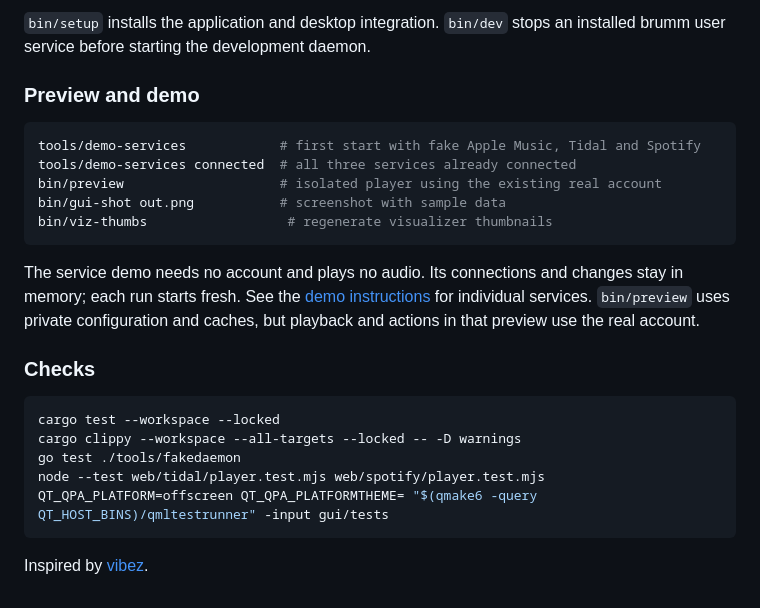
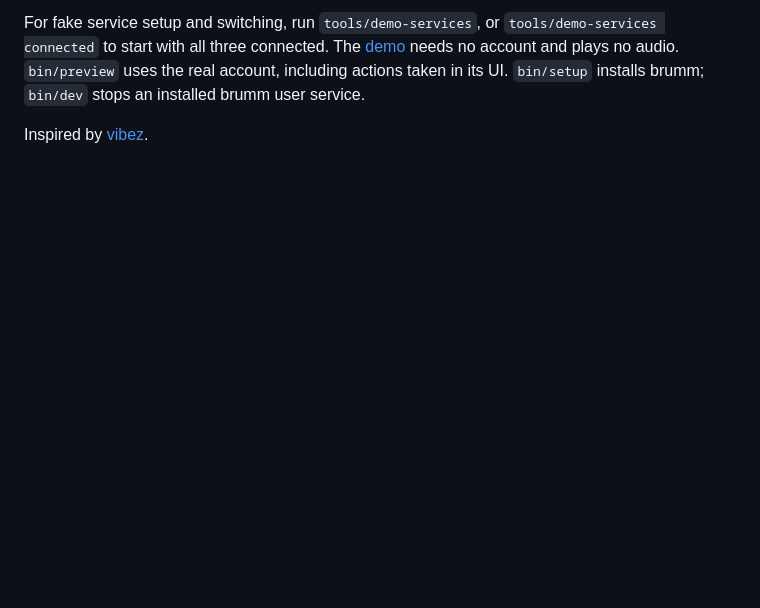
Before and after one commit to chriopter/brumm, a Markdown page: README.md, the part around one of its changes. GitHub-like rendering; blank space fills up the shorter version.

````diff
--- a/README.md
+++ b/README.md
@@ -152,32 +109,9 @@ bin/build-tidal  # rebuild the bundled adapter after changing web/tidal
 ```
 
-`bin/setup` installs the application and desktop integration. `bin/dev` stops
-an installed brumm user service before starting the development daemon.
-
-### Preview and demo
-
-```sh
-tools/demo-services            # first start with fake Apple Music, Tidal and Spotify
-tools/demo-services connected  # all three services already connected
-bin/preview                    # isolated player using the existing real account
-bin/gui-shot out.png           # screenshot with sample data
-bin/viz-thumbs                  # regenerate visualizer thumbnails
-```
-
-The service demo needs no account and plays no audio. Its connections and
-changes stay in memory; each run starts fresh. See the
-[demo instructions](tools/fakedaemon/README.md) for individual services.
-`bin/preview` uses private configuration and caches, but playback and actions
-in that preview use the real account.
-
-### Checks
-
-```sh
-cargo test --workspace --locked
-cargo clippy --workspace --all-targets --locked -- -D warnings
-go test ./tools/fakedaemon
-node --test web/tidal/player.test.mjs web/spotify/player.test.mjs
-QT_QPA_PLATFORM=offscreen QT_QPA_PLATFORMTHEME= "$(qmake6 -query QT_HOST_BINS)/qmltestrunner" -input gui/tests
-```
+For fake service setup and switching, run `tools/demo-services`, or
+`tools/demo-services connected` to start with all three connected.
+The [demo](tools/fakedaemon/README.md) needs no account and plays no audio.
+`bin/preview` uses the real account, including actions taken in its UI.
+`bin/setup` installs brumm; `bin/dev` stops an installed brumm user service.
 
 Inspired by [vibez](https://github.com/simonepelosi/vibez).
````
Also changed, not shown: other parts of README.md (+18 -61 lines).
